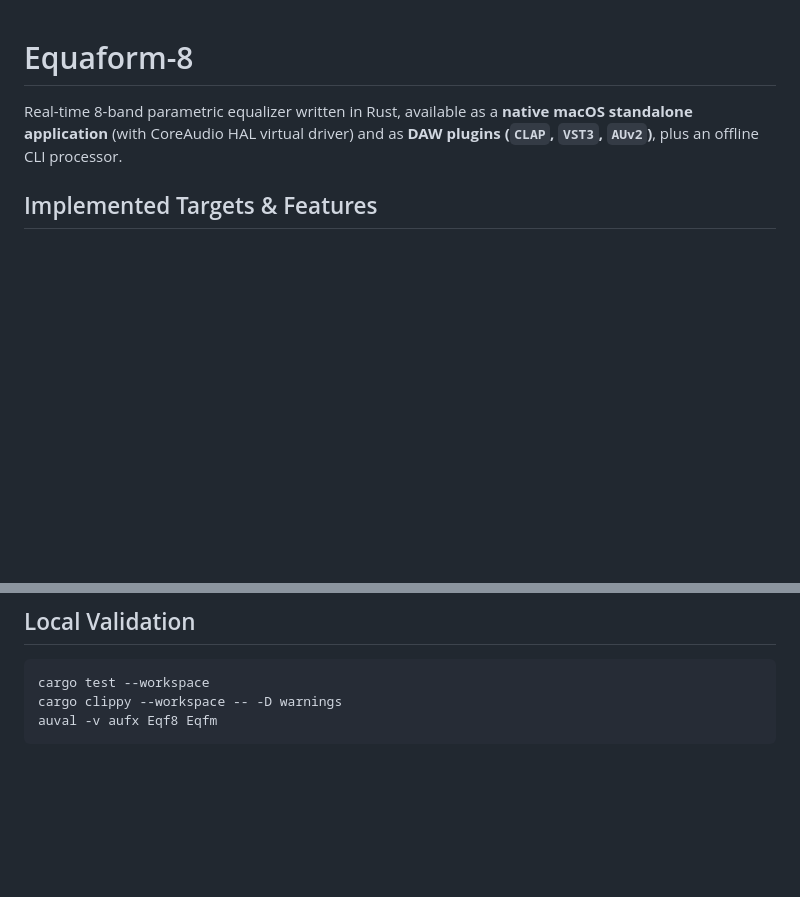
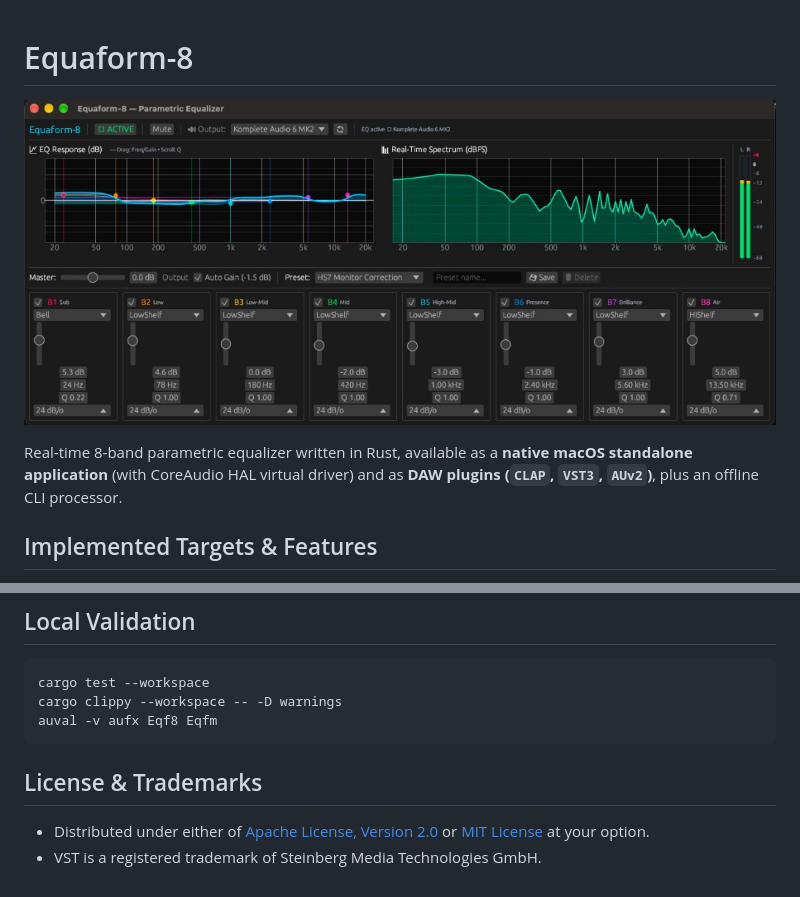
Before and after one commit to rdespres87/RomuEq, a Markdown page: README.md, 2 parts joined by grey strips. GitHub-like rendering; pictures changed too: docs/assets/equaform-8-gui.jpg (added); blank space fills up the shorter version.

````diff
--- a/README.md
+++ b/README.md
@@ -1,4 +1,6 @@
 # Equaform-8
+
+![Equaform-8 Parametric Equalizer](docs/assets/equaform-8-gui.jpg)
 
 Real-time 8-band parametric equalizer written in Rust, available as a **native macOS standalone application** (with CoreAudio HAL virtual driver) and as **DAW plugins (`CLAP`, `VST3`, `AUv2`)**, plus an offline CLI processor.
 
@@ -100,3 +102,8 @@ cargo test --workspace
 cargo clippy --workspace -- -D warnings
 auval -v aufx Eqf8 Eqfm
 ```
+
+## License & Trademarks
+
+- Distributed under either of [Apache License, Version 2.0](LICENSE-APACHE) or [MIT License](LICENSE-MIT) at your option.
+- VST is a registered trademark of Steinberg Media Technologies GmbH.
````
Also changed, not shown: 4 other files.
